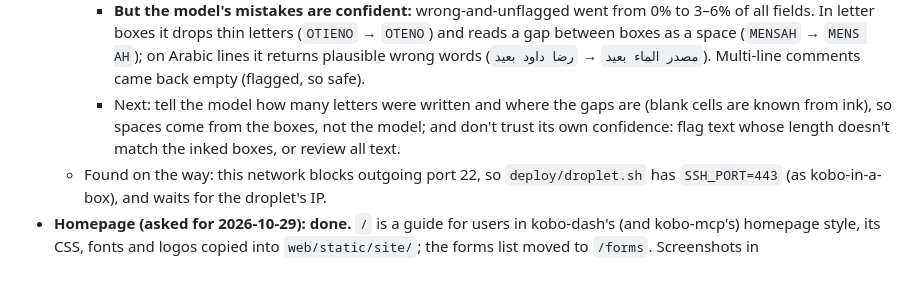
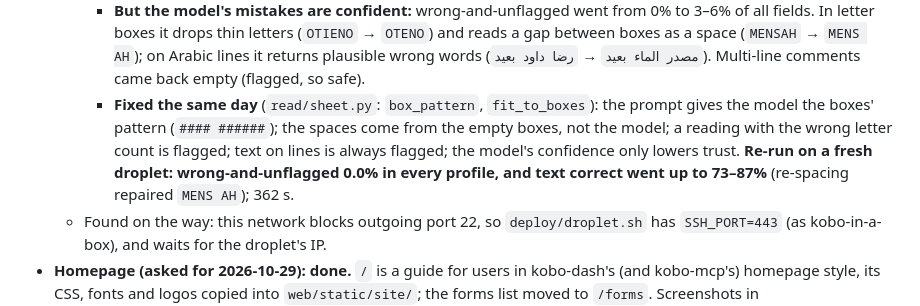
Before and after one commit to joshuaberetta/kobo-field-forms, a Markdown page: plans/poc-plan.md, the part around the change. GitHub-like rendering; blank space fills up the shorter version.

Commit message:
Plan: vision re-run after the text checks: no unflagged errors
Co-Authored-By: Claude Opus 5.5 <noreply@anthropic.com>

```diff
--- a/plans/poc-plan.md
+++ b/plans/poc-plan.md
@@ -201,10 +201,12 @@ Progress:
       reads a gap between boxes as a space (`MENSAH` → `MENS AH`); on Arabic lines it
       returns plausible wrong words (`مصدر الماء بعيد` → `رضا داود بعيد`). Multi-line
       comments came back empty (flagged, so safe).
-    - Next: tell the model how many letters were written and where the gaps are (blank
-      cells are known from ink), so spaces come from the boxes, not the model; and don't
-      trust its own confidence: flag text whose length doesn't match the inked boxes, or
-      review all text.
+    - **Fixed the same day** (`read/sheet.py`: `box_pattern`, `fit_to_boxes`): the prompt
+      gives the model the boxes' pattern (`#### ######`); the spaces come from the empty
+      boxes, not the model; a reading with the wrong letter count is flagged; text on
+      lines is always flagged; the model's confidence only lowers trust. **Re-run on a
+      fresh droplet: wrong-and-unflagged 0.0% in every profile, and text correct went
+      up to 73–87%** (re-spacing repaired `MENS AH`); 362 s.
   - Found on the way: this network blocks outgoing port 22, so `deploy/droplet.sh` has
     `SSH_PORT=443` (as kobo-in-a-box), and waits for the droplet's IP.
 - **Homepage (asked for 2026-10-29): done.** `/` is a guide for users in kobo-dash's
```
